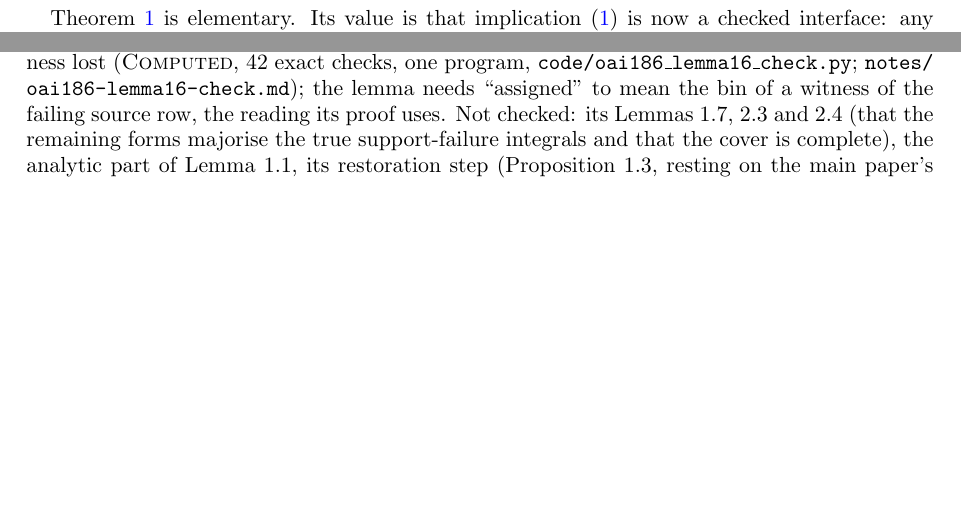
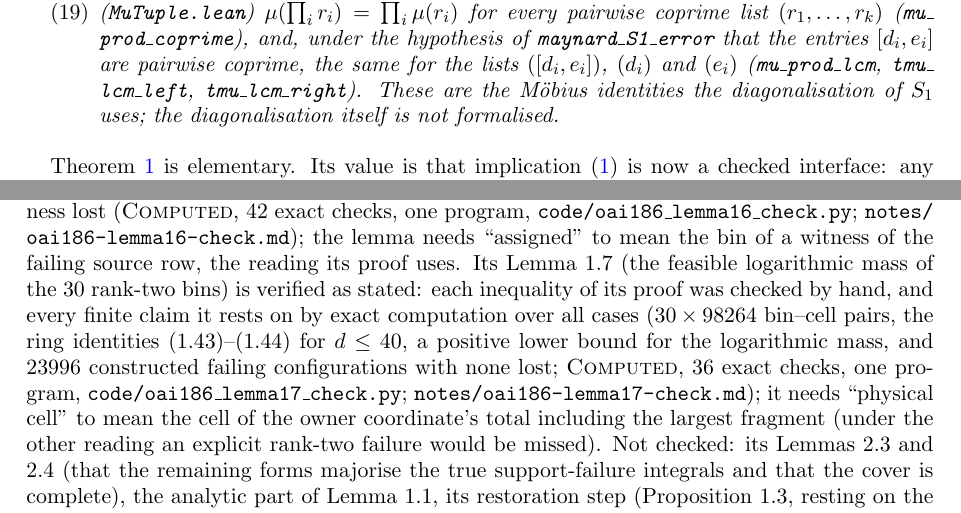
Before and after one commit to jerryckim16/twin-primes, a LaTeX paper (paper/main.tex): two parts of pages 7 and 29 of 34 before the commit and two parts of pages 6 and 29 of 34 after it, joined at a grey line, cut at the place of the change, the shorter picture padded with empty space. Compiled offline with pdfLaTeX.

Commit message:
WIP Session 50: main paper v0.50, status, README
Co-Authored-By: Claude Opus 5.5 <noreply@anthropic.com>
Claude-Session: https://claude.ai/code/session_01V87vprBXeNWHXMHf6EiVfg

```diff
--- a/paper/main.tex
+++ b/paper/main.tex
@@ -21,7 +21,7 @@
 \title[Toward the twin prime conjecture]{Toward the twin prime conjecture: certificates, limits of the sieve, and a working programme}
 \author{Jerry Kim}
 \thanks{Prepared with the assistance of Claude (Anthropic). The computations, certificates and Lean sources accompany this paper.}
-\date{Version 0.49, 23 November 2026}
+\date{Version 0.50, 24 November 2026}
 
 \begin{document}
 
@@ -318,7 +318,13 @@
 (\texttt{mu\_mul\_coprime}); hence the identity of item~17 for every squarefree $c$
 (\texttt{muSign\_of\_sqfree}), and the inversion of item~17 for every $R$ and $k$, with no hypothesis
 (\texttt{maynard\_lam\_of\_y\_sqfree\_all}, \texttt{maynard\_y\_of\_lam\_sqfree\_all}). Not formalised:
-$\mu(\prod r_i)=\prod\mu(r_i)$ for coprime tuples as a separate lemma, and the diagonalisation.
+the diagonalisation.
+\item (\texttt{MuTuple.lean}) $\mu(\prod_i r_i)=\prod_i\mu(r_i)$ for every pairwise coprime list
+$(r_1,\dots,r_k)$ (\texttt{mu\_}\allowbreak\texttt{prod\_coprime}), and, under the hypothesis of
+\texttt{maynard\_}\allowbreak\texttt{S1\_error} that the entries $[d_i,e_i]$ are pairwise coprime, the same for the lists
+$([d_i,e_i])$, $(d_i)$ and $(e_i)$ (\texttt{mu\_}\allowbreak\texttt{prod\_lcm}, \texttt{tmu\_}\allowbreak\texttt{lcm\_left},
+\texttt{tmu\_}\allowbreak\texttt{lcm\_right}). These are the M\"obius identities the diagonalisation of $S_1$ uses; the
+diagonalisation itself is not formalised.
 \end{enumerate}
 \end{theorem}
 
@@ -1979,7 +1985,13 @@
 minimum is the original boundary), nonemptiness, exactness of the full-cell test, and $7050$ constructed failing roots
 with no witness lost (\lbl{Computed}, $42$ exact checks, one program, \texttt{code/}\allowbreak\texttt{oai186\_lemma16\_check.py};
 \texttt{notes/}\allowbreak\texttt{oai186-lemma16-check.md}); the lemma needs ``assigned'' to mean the bin of a witness of the failing source
-row, the reading its proof uses. Not checked: its Lemmas 1.7, 2.3
+row, the reading its proof uses. Its Lemma~1.7 (the feasible logarithmic mass of the $30$ rank-two bins) is verified as
+stated: each inequality of its proof was checked by hand, and every finite claim it rests on by exact computation over all
+cases ($30\times98264$ bin--cell pairs, the ring identities (1.43)--(1.44) for $d\le40$, a positive lower bound for the
+logarithmic mass, and $23996$ constructed failing configurations with none lost; \lbl{Computed}, $36$ exact checks, one
+program, \texttt{code/}\allowbreak\texttt{oai186\_lemma17\_check.py}; \texttt{notes/}\allowbreak\texttt{oai186-lemma17-check.md}); it needs
+``physical cell'' to mean the cell of the owner coordinate's total including the largest fragment (under the other
+reading an explicit rank-two failure would be missed). Not checked: its Lemmas 2.3
 and 2.4 (that the remaining forms majorise the true support-failure integrals and that
 the cover is complete), the analytic part of Lemma~1.1, its restoration step (Proposition~1.3, resting on the
 main paper's Proposition~4.6), and the analytic inputs, which stay
```
Also changed, not shown: README.md, paper/main.tex (2 more changed lines), 2 other files.
